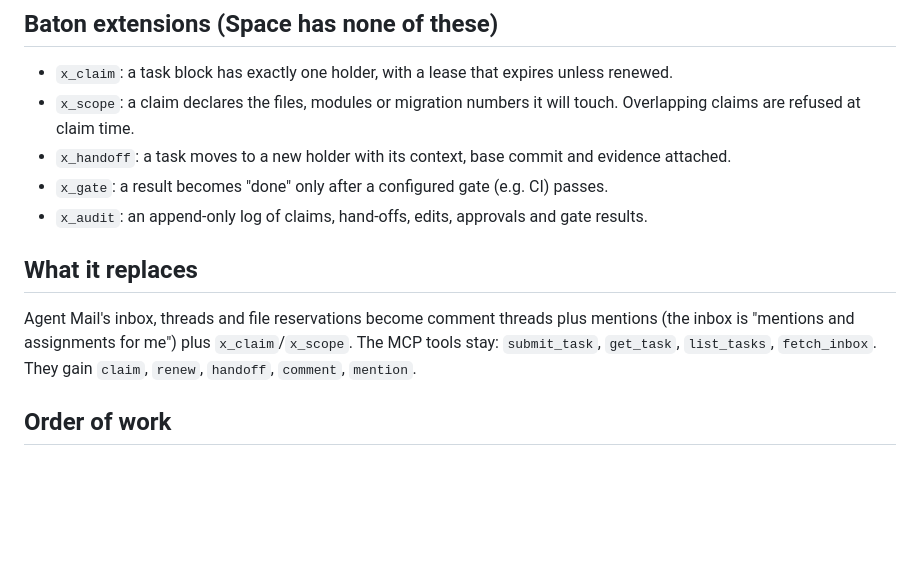
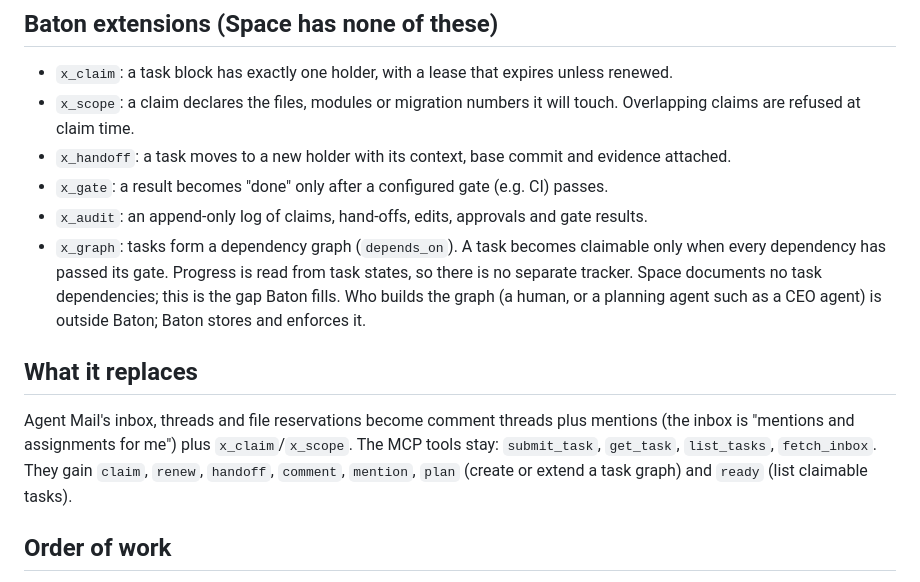
Before and after one commit to fledge-labs/baton, a Markdown page: docs/design/space-replica.md, the part around the change. Rendered like a GitHub page; blank space fills up the shorter version.

Commit message:
docs: x_graph - task dependency graph, claimable only when dependencies passed their gate
Signed-off-by: Baton Contributor <contributor@example.com>

```diff
--- a/docs/design/space-replica.md
+++ b/docs/design/space-replica.md
@@ -19,9 +19,10 @@ Follow the official semantics of OpenAI's **ChatGPT Space**, the same way WAG re
 - `x_handoff`: a task moves to a new holder with its context, base commit and evidence attached.
 - `x_gate`: a result becomes "done" only after a configured gate (e.g. CI) passes.
 - `x_audit`: an append-only log of claims, hand-offs, edits, approvals and gate results.
+- `x_graph`: tasks form a dependency graph (`depends_on`). A task becomes claimable only when every dependency has passed its gate. Progress is read from task states, so there is no separate tracker. Space documents no task dependencies; this is the gap Baton fills. Who builds the graph (a human, or a planning agent such as a CEO agent) is outside Baton; Baton stores and enforces it.
 
 ## What it replaces
-Agent Mail's inbox, threads and file reservations become comment threads plus mentions (the inbox is "mentions and assignments for me") plus `x_claim`/`x_scope`. The MCP tools stay: `submit_task`, `get_task`, `list_tasks`, `fetch_inbox`. They gain `claim`, `renew`, `handoff`, `comment`, `mention`.
+Agent Mail's inbox, threads and file reservations become comment threads plus mentions (the inbox is "mentions and assignments for me") plus `x_claim`/`x_scope`. The MCP tools stay: `submit_task`, `get_task`, `list_tasks`, `fetch_inbox`. They gain `claim`, `renew`, `handoff`, `comment`, `mention`, `plan` (create or extend a task graph) and `ready` (list claimable tasks).
 
 ## Order of work
 1. `docs/spec/space.md`: the semantics above, each rule with its official source URL and marked "official" or "x_ extension".
```
